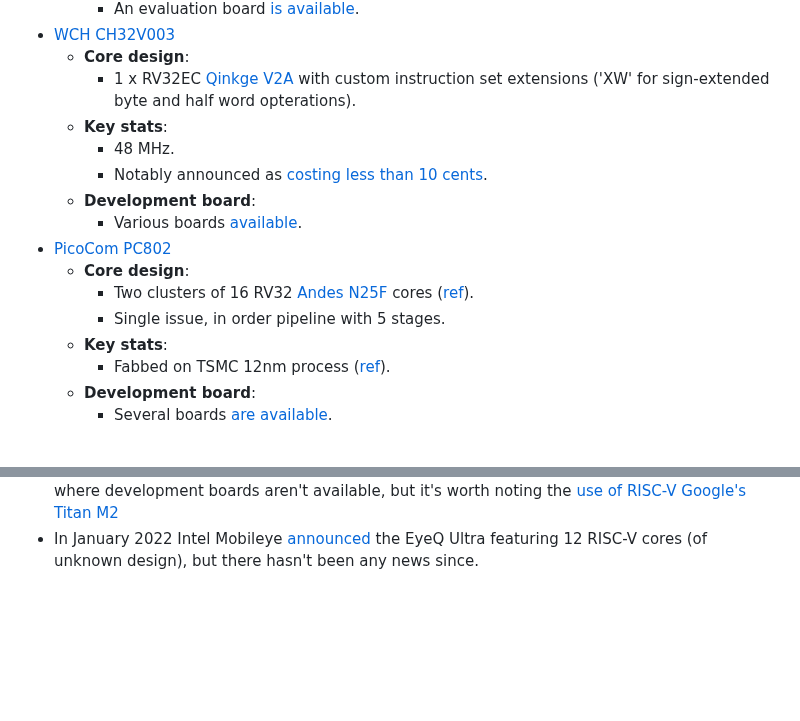
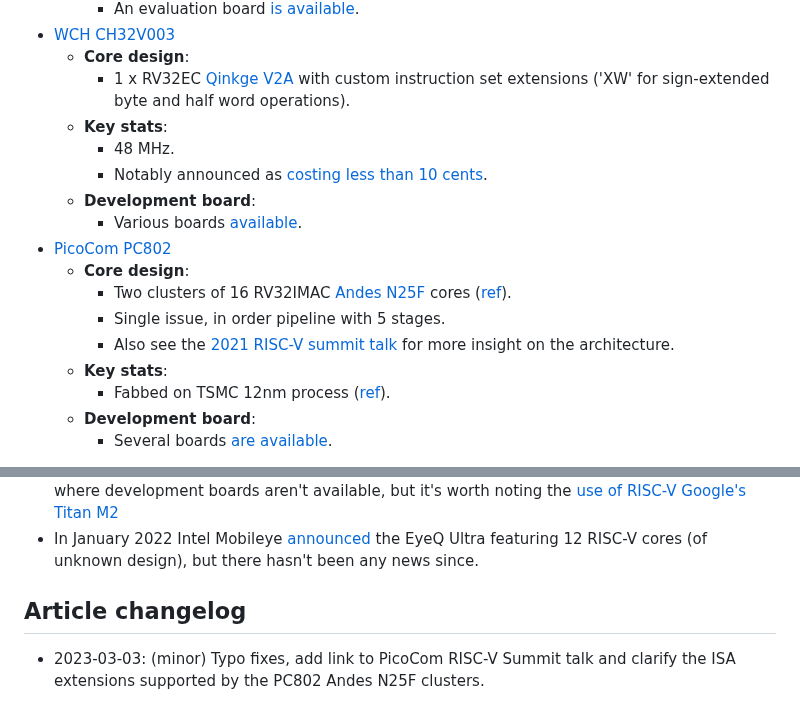
Before and after one commit to muxup/muxup-site, a Markdown page: pages/2023q1/commercially-available-risc-v-silicon.md, 2 parts joined by grey strips. GitHub-like rendering; blank space fills up the shorter version.

Commit message:
[content] Typo fixes and extra PC802 information for RISC-V silicon post

```diff
--- a/pages/2023q1/commercially-available-risc-v-silicon.md
+++ b/pages/2023q1/commercially-available-risc-v-silicon.md
@@ -426,7 +426,7 @@ listing of other on-chip peripherals or accelerators.
   * **Core design**:
     * 1 x RV32EC [Qinkge V2A](http://www.wch-ic.com/downloads/file/369.html)
       with custom instruction set extensions ('XW' for sign-extended byte and
-      half word opterations).
+      half word operations).
   * **Key stats**:
     * 48 MHz.
     * Notably announced as [costing less than 10
@@ -436,11 +436,14 @@ listing of other on-chip peripherals or accelerators.
       [available](https://www.aliexpress.com/item/1005004988121617.html).
 * [PicoCom PC802](https://picocom.com/products/socs/pc802/)
   * **Core design**:
-    * Two clusters of 16 RV32 [Andes
+    * Two clusters of 16 RV32IMAC [Andes
       N25F](http://www.andestech.com/en/products-solutions/andescore-processors/riscv-n25f/)
       cores
       ([ref](https://www.electronicsweekly.com/news/business/picocom-adopts-andes-risc-v-cores-o-ran-soc-2020-08/)).
     * Single issue, in order pipeline with 5 stages.
+    * Also see the [2021 RISC-V summit
+      talk](https://www.youtube.com/watch?v=EmG0fWFwIqI) for more insight on
+      the architecture.
   * **Key stats**:
     * Fabbed on TSMC 12nm process
       ([ref](https://www.eenewseurope.com/en/picocom-tapes-out-multicore-risc-v-openran-chip-for-oranic-board/)).
@@ -461,3 +464,7 @@ listing of other on-chip peripherals or accelerators.
   [announced](https://www.anandtech.com/show/17165/mobileye-announces-eyeq-ultra-l4-auto-soc)
   the EyeQ Ultra featuring 12 RISC-V cores (of unknown design), but there
   hasn't been any news since.
+
+## Article changelog
+* 2023-03-03: (minor) Typo fixes, add link to PicoCom RISC-V Summit talk and
+  clarify the ISA extensions supported by the PC802 Andes N25F clusters.
```
